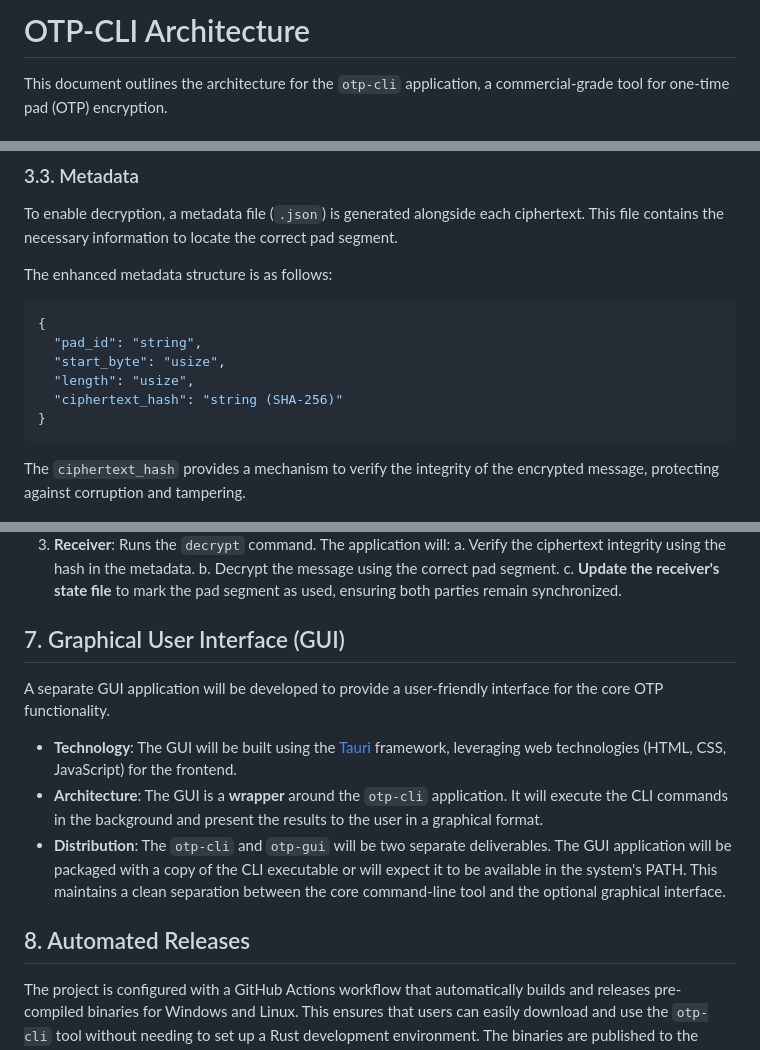
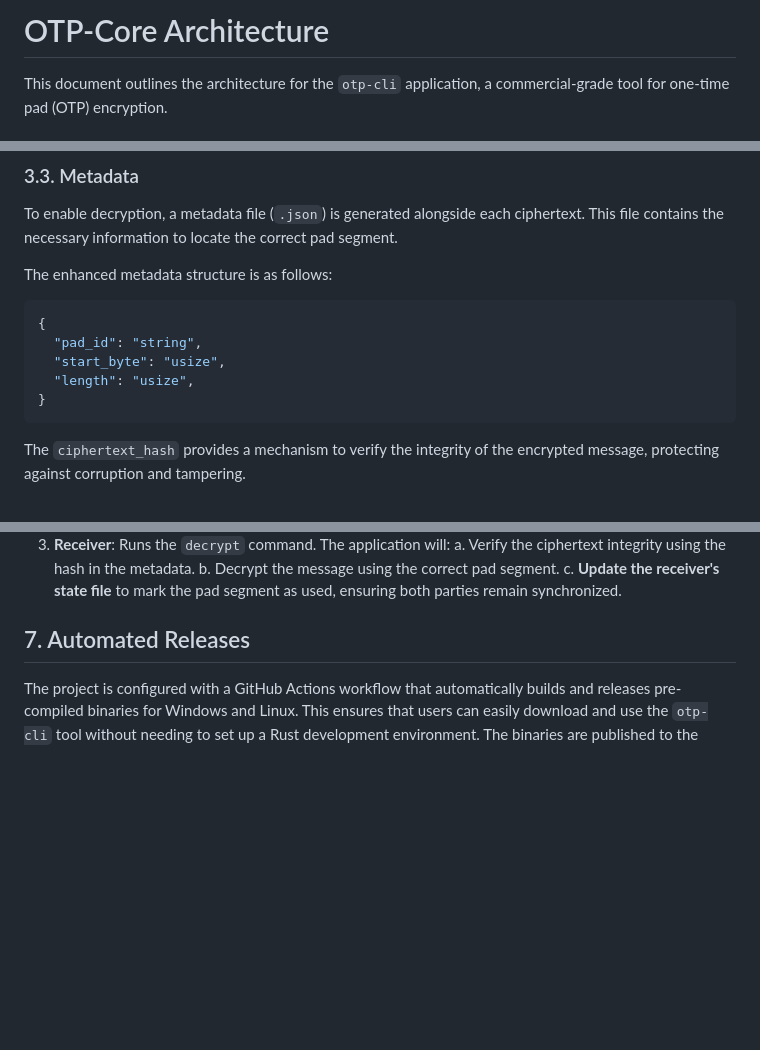
Before and after one commit to apezoo/rust-otp, a Markdown page: otp-core/ARCHITECTURE.md, 3 parts joined by grey strips. Rendered like a GitHub page; blank space fills up the shorter version.

Commit message:
docs: update documentation for v1.0.0 release
- Corrected a broken link in README.md.
- Updated the title and content of otp-core/ARCHITECTURE.md.
- Removed outdated or incorrect information.

````diff
--- a/otp-core/ARCHITECTURE.md
+++ b/otp-core/ARCHITECTURE.md
@@ -1,4 +1,4 @@
-# OTP-CLI Architecture
+# OTP-Core Architecture
 
 This document outlines the architecture for the `otp-cli` application, a commercial-grade tool for one-time pad (OTP) encryption.
 
@@ -64,7 +64,6 @@ The enhanced metadata structure is as follows:
   "pad_id": "string",
   "start_byte": "usize",
   "length": "usize",
-  "ciphertext_hash": "string (SHA-256)"
 }
 ```
 
@@ -147,14 +146,6 @@ Both parties now have an identical set of pads and an identical initial state.
     b. Decrypt the message using the correct pad segment.
     c. **Update the receiver's state file** to mark the pad segment as used, ensuring both parties remain synchronized.
 
-## 7. Graphical User Interface (GUI)
-
-A separate GUI application will be developed to provide a user-friendly interface for the core OTP functionality.
-
--   **Technology**: The GUI will be built using the [Tauri](https://tauri.app/) framework, leveraging web technologies (HTML, CSS, JavaScript) for the frontend.
--   **Architecture**: The GUI is a **wrapper** around the `otp-cli` application. It will execute the CLI commands in the background and present the results to the user in a graphical format.
--   **Distribution**: The `otp-cli` and `otp-gui` will be two separate deliverables. The GUI application will be packaged with a copy of the CLI executable or will expect it to be available in the system's PATH. This maintains a clean separation between the core command-line tool and the optional graphical interface.
-
-## 8. Automated Releases
+## 7. Automated Releases
 
 The project is configured with a GitHub Actions workflow that automatically builds and releases pre-compiled binaries for Windows and Linux. This ensures that users can easily download and use the `otp-cli` tool without needing to set up a Rust development environment. The binaries are published to the GitHub Releases page upon tagging a new version.
````
Also changed, not shown: README.md (+1 -1 lines).
